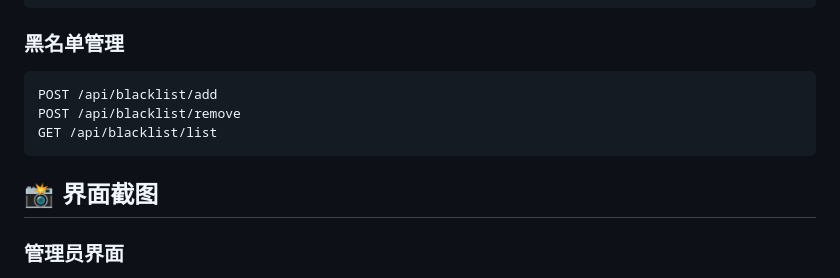
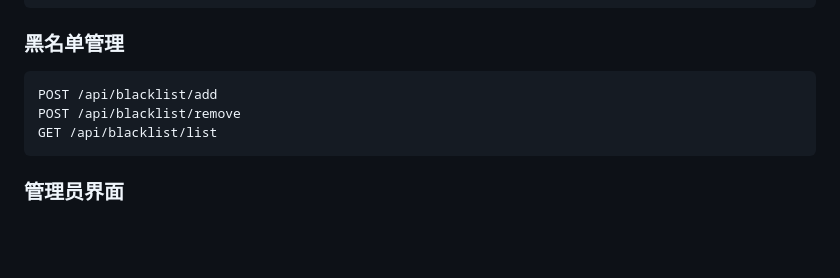
Before and after one commit to Y-hack-Y/face_detection_project, a Markdown page: README.md, the part around the change. GitHub-like rendering; blank space fills up the shorter version.

Commit message:
no message

````diff
--- a/README.md
+++ b/README.md
@@ -201,8 +201,6 @@ POST /api/blacklist/remove
 GET /api/blacklist/list
 ```
 
-## 📸 界面截图
-
 ### 管理员界面
 - 人脸管理
 - 黑名单管理
````
